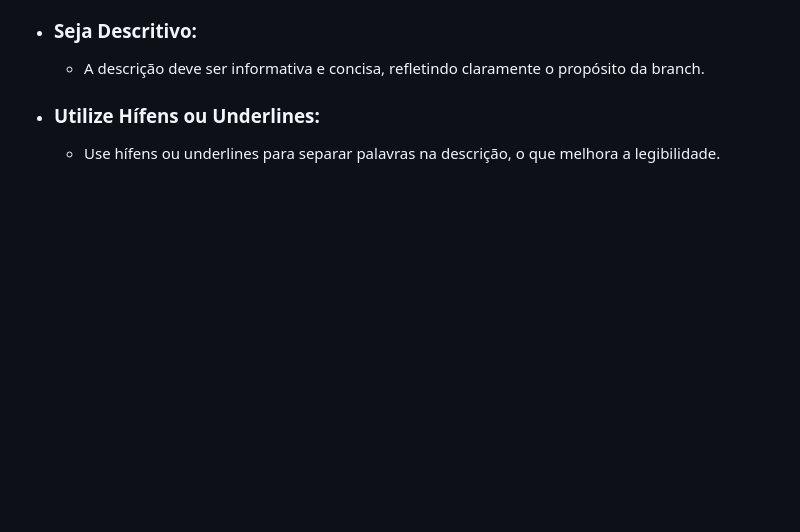
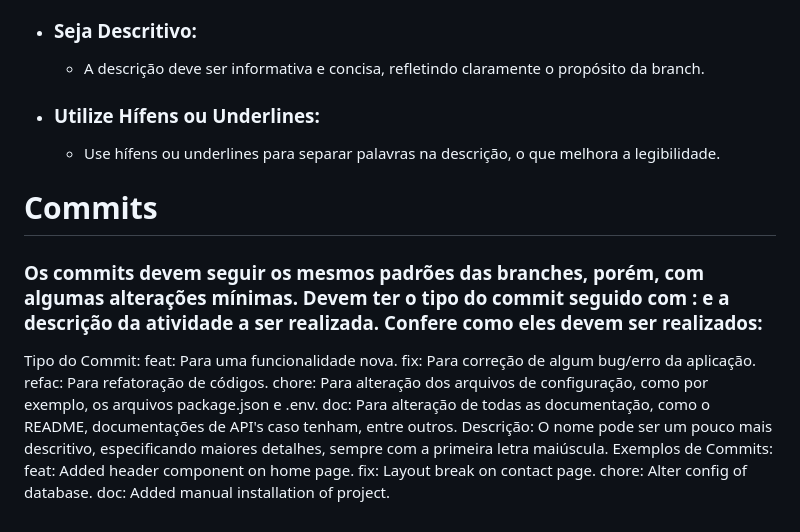
Before and after one commit to GRUPO-Grrap/lionsApp, a Markdown page: README.md, the part around the change. Rendered like a GitHub page; blank space fills up the shorter version.

```diff
--- a/README.md
+++ b/README.md
@@ -73,3 +73,19 @@ O padrão para criar branches pode seguir a seguinte estrutura: <tipo>/<descrica
 
 - ### Utilize Hífens ou Underlines:
   - Use hífens ou underlines para separar palavras na descrição, o que melhora a legibilidade.
+
+# Commits
+ ### Os commits devem seguir os mesmos padrões das branches, porém, com algumas alterações mínimas. Devem ter o tipo do commit seguido com : e a descrição da atividade a ser realizada. Confere como eles devem ser realizados:
+
+Tipo do Commit:
+feat: Para uma funcionalidade nova.
+fix: Para correção de algum bug/erro da aplicação.
+refac: Para refatoração de códigos.
+chore: Para alteração dos arquivos de configuração, como por exemplo, os arquivos package.json e .env.
+doc: Para alteração de todas as documentação, como o README, documentações de API's caso tenham, entre outros.
+Descrição: O nome pode ser um pouco mais descritivo, especificando maiores detalhes, sempre com a primeira letra maiúscula.
+Exemplos de Commits:
+feat: Added header component on home page.
+fix: Layout break on contact page.
+chore: Alter config of database.
+doc: Added manual installation of project.
```
